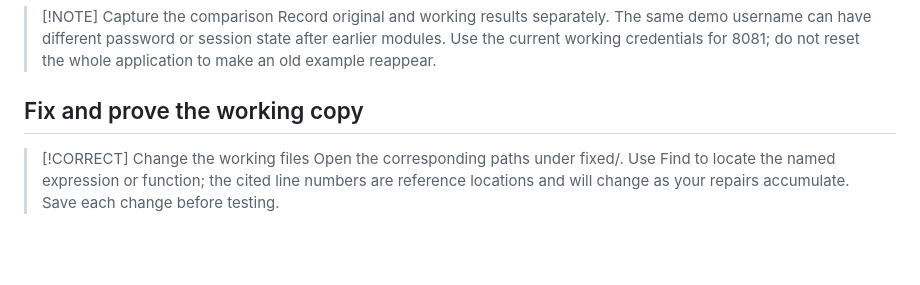
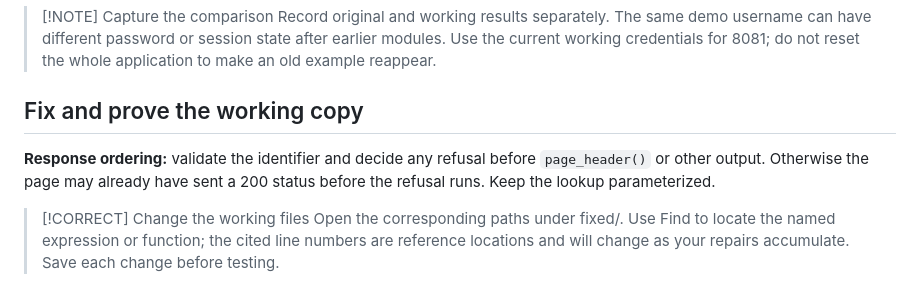
Before and after one commit to toantranlearning/coastline-ics230-support-desk, a Markdown page: assignments/module-04/assignment.md, the part around the change. Rendered like a GitHub page; blank space fills up the shorter version.

Commit message:
Clarify response ordering in SQL injection assignment

```diff
--- a/assignments/module-04/assignment.md
+++ b/assignments/module-04/assignment.md
@@ -117,6 +117,8 @@ bash scripts/start.sh
 
 ## Fix and prove the working copy
 
+**Response ordering:** validate the identifier and decide any refusal before `page_header()` or other output. Otherwise the page may already have sent a 200 status before the refusal runs. Keep the lookup parameterized.
+
 > [!CORRECT] Change the working files
 > Open the corresponding paths under fixed/. Use Find to locate the named expression or function; the cited line numbers are reference locations and will change as your repairs accumulate. Save each change before testing.
 
```
